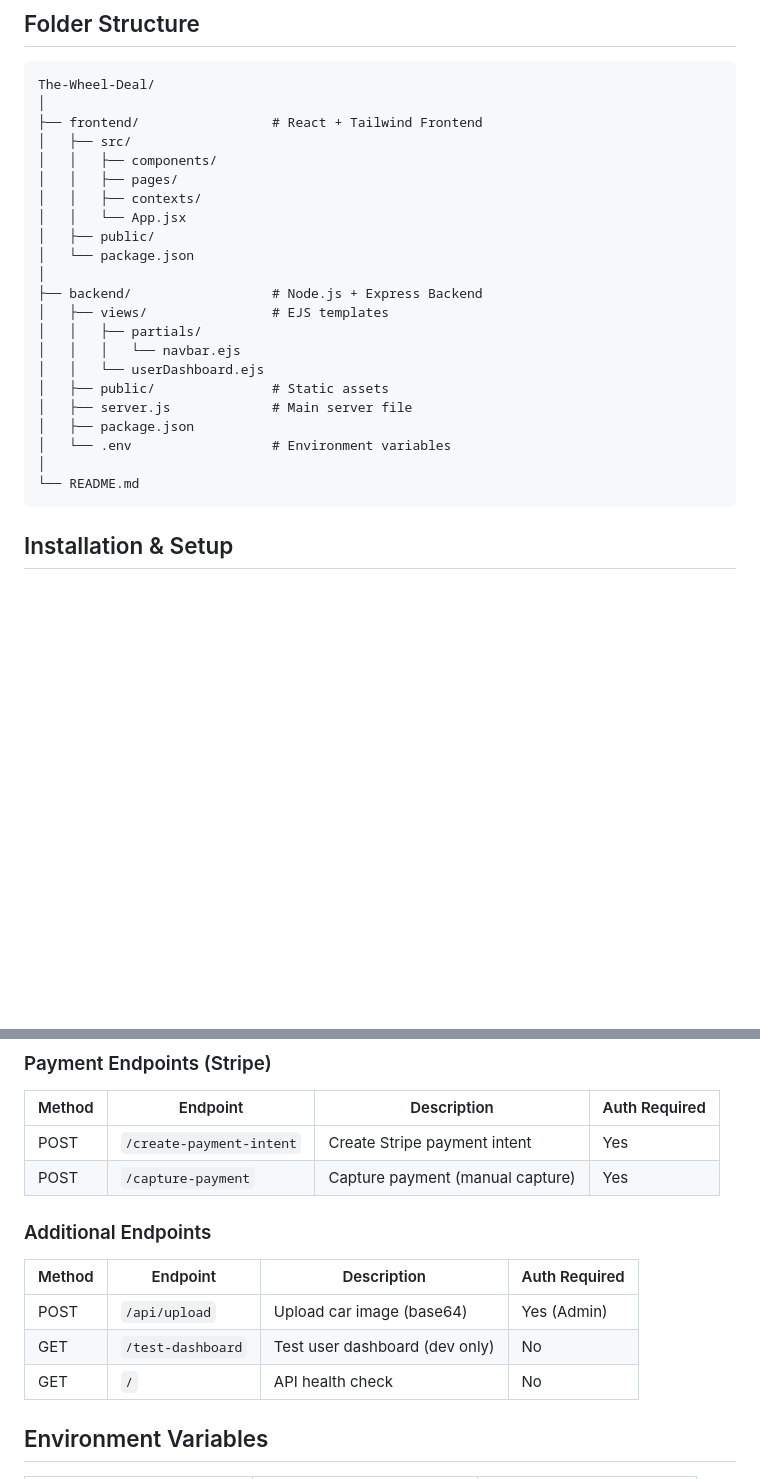
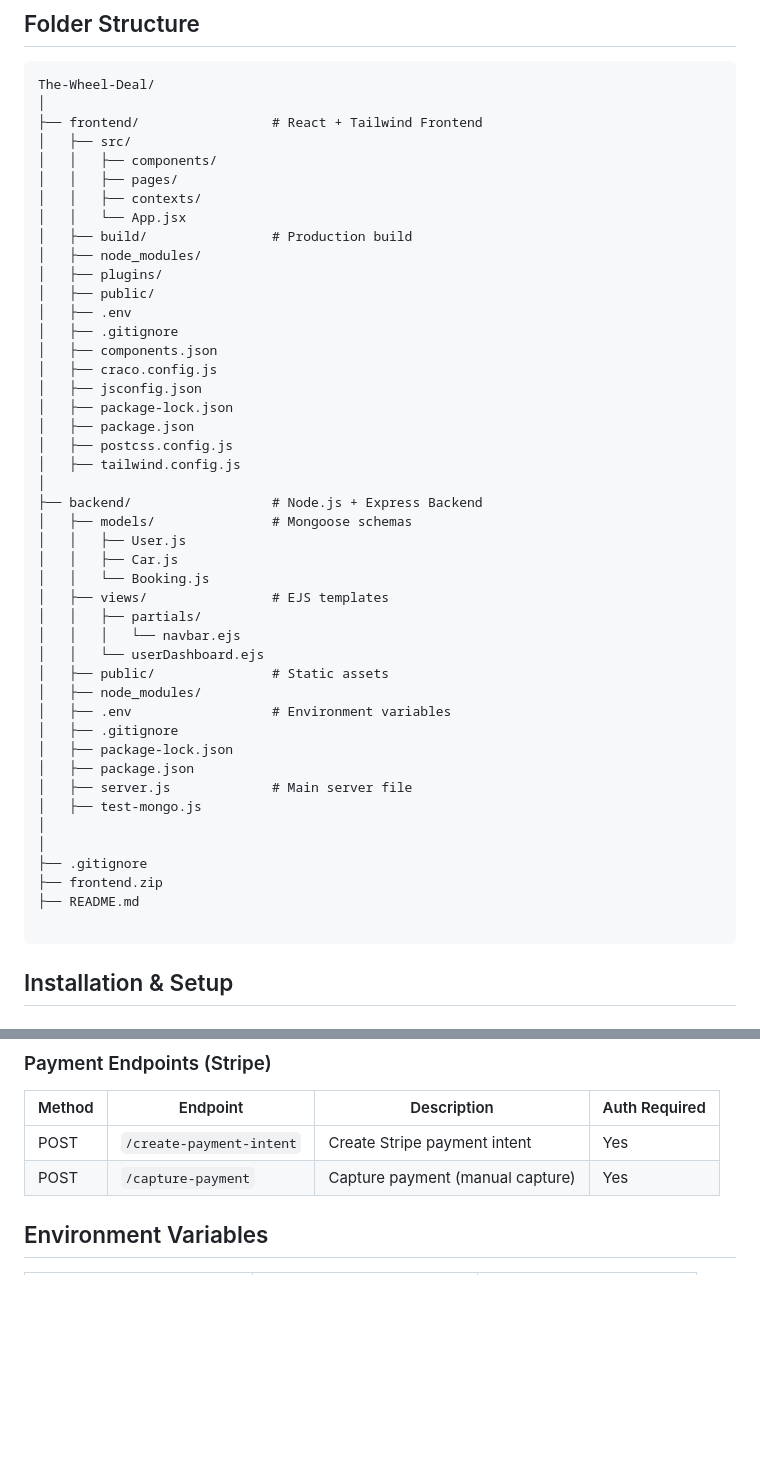
Before and after one commit to SwaraChokshi/The-Wheel-Deal, a Markdown page: README.md, 2 parts joined by grey strips. GitHub-like rendering; blank space fills up the shorter version.

````diff
--- a/README.md
+++ b/README.md
@@ -33,20 +33,43 @@ The-Wheel-Deal/
 │   │   ├── pages/
 │   │   ├── contexts/
 │   │   └── App.jsx
+│   ├── build/                # Production build
+│   ├── node_modules/
+│   ├── plugins/
 │   ├── public/
-│   └── package.json
+│   ├── .env
+│   ├── .gitignore
+│   ├── components.json
+│   ├── craco.config.js
+│   ├── jsconfig.json
+│   ├── package-lock.json
+│   ├── package.json
+│   ├── postcss.config.js
+│   ├── tailwind.config.js
 │
 ├── backend/                  # Node.js + Express Backend
+│   ├── models/               # Mongoose schemas
+│   │   ├── User.js
+│   │   ├── Car.js
+│   │   └── Booking.js
 │   ├── views/                # EJS templates
 │   │   ├── partials/
 │   │   │   └── navbar.ejs
 │   │   └── userDashboard.ejs
 │   ├── public/               # Static assets
+│   ├── node_modules/
+│   ├── .env                  # Environment variables
+│   ├── .gitignore
+│   ├── package-lock.json
+│   ├── package.json
 │   ├── server.js             # Main server file
-│   ├── package.json
-│   └── .env                  # Environment variables
+│   ├── test-mongo.js
 │
-└── README.md
+│
+├── .gitignore
+├── frontend.zip
+├── README.md
+
 ```
 
 ## Installation & Setup
@@ -154,13 +177,6 @@ Frontend will run at: `http://localhost:3000`
 | POST | `/create-payment-intent` | Create Stripe payment intent | Yes |
 | POST | `/capture-payment` | Capture payment (manual capture) | Yes |
 
-### Additional Endpoints
-
-| Method | Endpoint | Description | Auth Required |
-|--------|----------|-------------|---------------|
-| POST | `/api/upload` | Upload car image (base64) | Yes (Admin) |
-| GET | `/test-dashboard` | Test user dashboard (dev only) | No |
-| GET | `/` | API health check | No |
 
 ## Environment Variables
 
````
